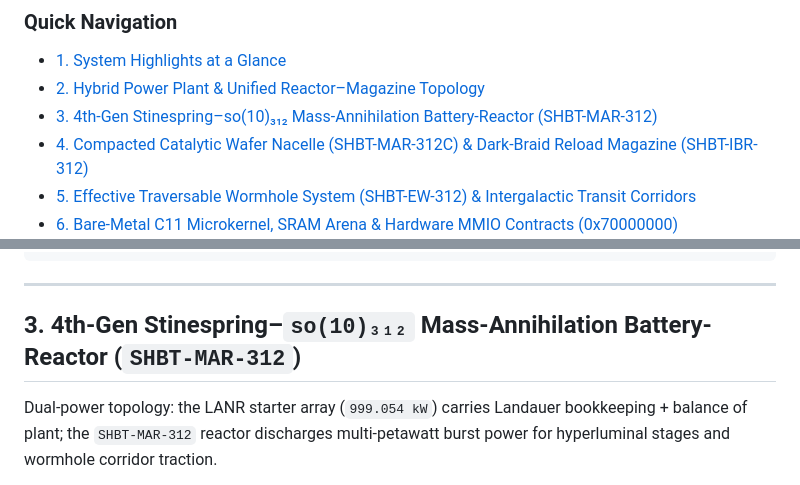
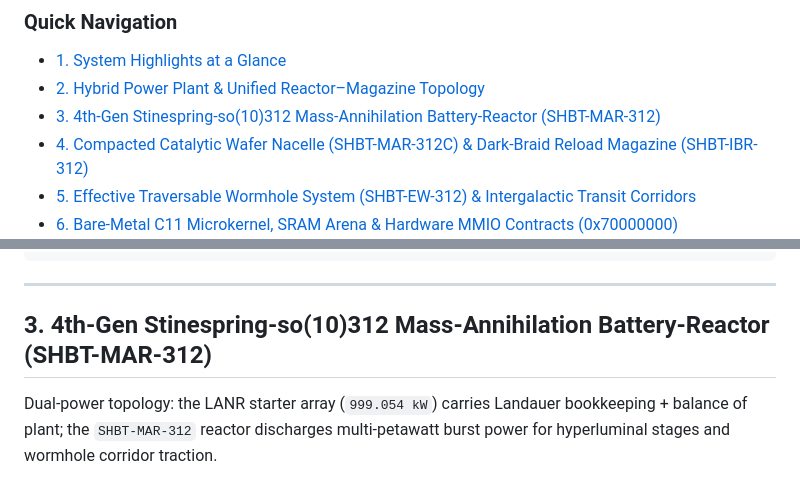
Before and after one commit to sys1own/shbt-warp, a Markdown page: README.md, 2 parts joined by grey strips. Rendered like a GitHub page.

```diff
--- a/README.md
+++ b/README.md
@@ -10,7 +10,7 @@ hardware control contract down to the nanosecond PCSS crowbar.
 ### Quick Navigation
 - [1. System Highlights at a Glance](#1-system-highlights-at-a-glance)
 - [2. Hybrid Power Plant & Unified Reactor–Magazine Topology](#2-hybrid-power-plant--unified-reactormagazine-topology)
-- [3. 4th-Gen Stinespring–so(10)₃₁₂ Mass-Annihilation Battery-Reactor (SHBT-MAR-312)](#3-4th-gen-stinespring-so10₃₁₂-mass-annihilation-battery-reactor-shbt-mar-312)
+- [3. 4th-Gen Stinespring-so(10)312 Mass-Annihilation Battery-Reactor (SHBT-MAR-312)](#3-4th-gen-stinespring-so10312-mass-annihilation-battery-reactor-shbt-mar-312)
 - [4. Compacted Catalytic Wafer Nacelle (SHBT-MAR-312C) & Dark-Braid Reload Magazine (SHBT-IBR-312)](#4-compacted-catalytic-wafer-nacelle-shbt-mar-312c--dark-braid-reload-magazine-shbt-ibr-312)
 - [5. Effective Traversable Wormhole System (SHBT-EW-312) & Intergalactic Transit Corridors](#5-effective-traversable-wormhole-system-shbt-ew-312--intergalactic-transit-corridors)
 - [6. Bare-Metal C11 Microkernel, SRAM Arena & Hardware MMIO Contracts (0x70000000)](#6-bare-metal-c11-microkernel-sram-arena--hardware-mmio-contracts-0x70000000)
@@ -160,7 +160,7 @@ powertrain supplies the multi-petawatt burst and hyperluminal envelope.
 
 ---
 
-## 3. 4th-Gen Stinespring–`so(10)₃₁₂` Mass-Annihilation Battery-Reactor (`SHBT-MAR-312`)
+## 3. 4th-Gen Stinespring-so(10)312 Mass-Annihilation Battery-Reactor (SHBT-MAR-312)
 
 Dual-power topology: the LANR starter array (`999.054 kW`) carries Landauer bookkeeping +
 balance of plant; the `SHBT-MAR-312` reactor discharges multi-petawatt burst power for hyperluminal
```
